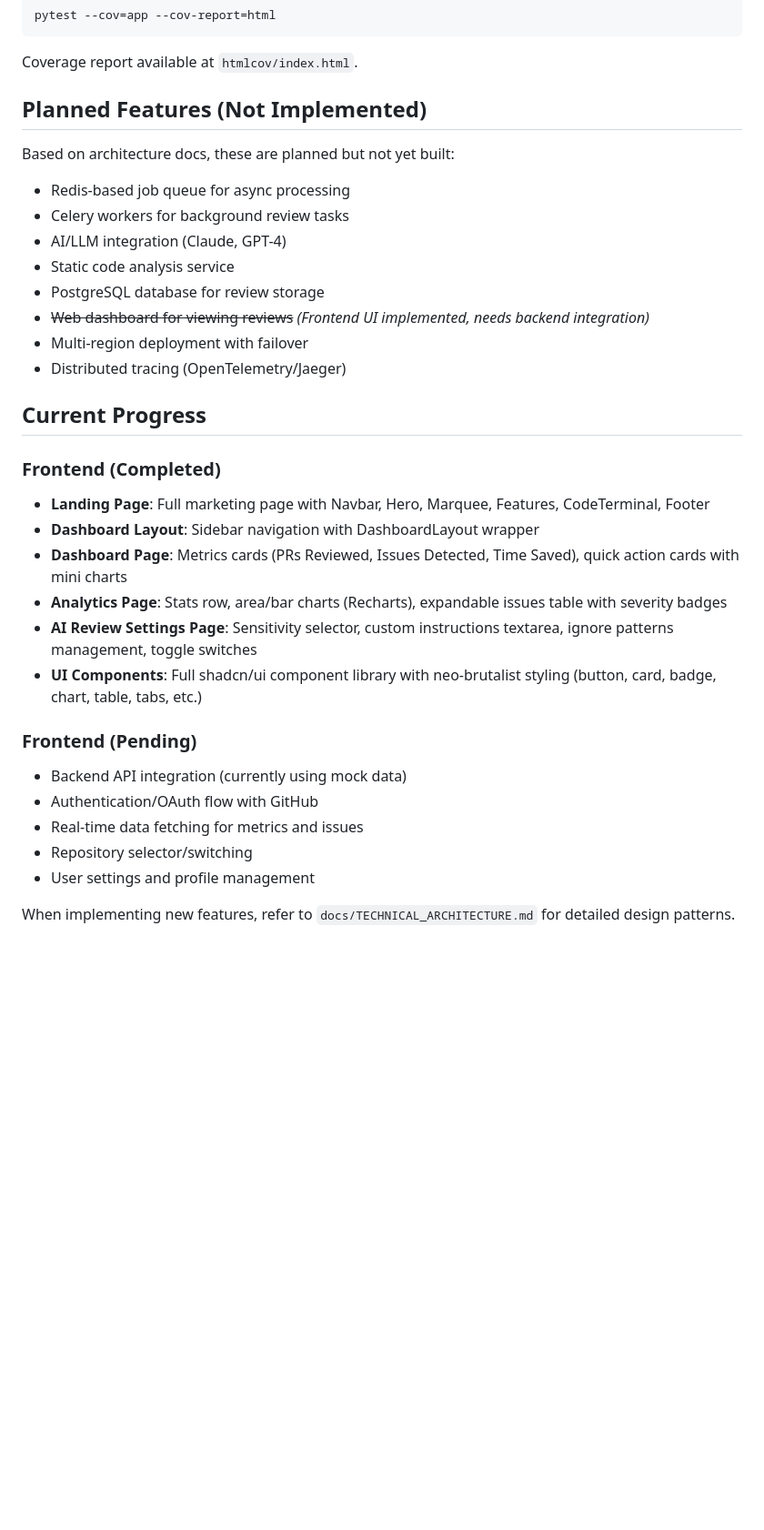
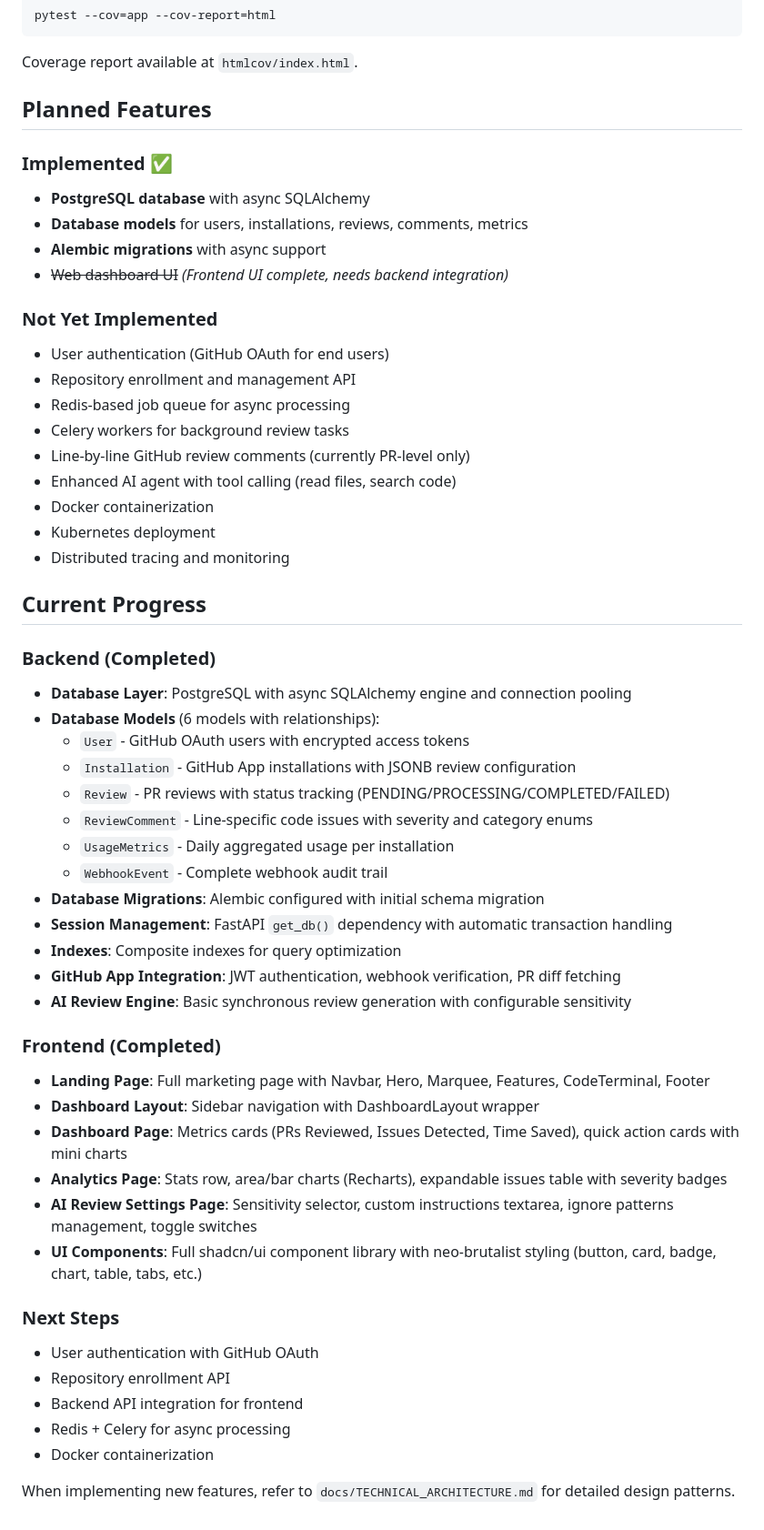
Before and after one commit to KacemMathlouthi/metis, a Markdown page: .claude/CLAUDE.md, the part around one of its changes. Shown at 91% size. GitHub-like rendering; blank space fills up the shorter version.

Commit message:
feat(backend): enhance CLAUDE.md with database commands and structure details

```diff
--- a/.claude/CLAUDE.md
+++ b/.claude/CLAUDE.md
@@ -200,19 +216,41 @@ pytest --cov=app --cov-report=html
 
 Coverage report available at `htmlcov/index.html`.
 
-## Planned Features (Not Implemented)
+## Planned Features
 
-Based on architecture docs, these are planned but not yet built:
+### Implemented ✅
+- **PostgreSQL database** with async SQLAlchemy
+- **Database models** for users, installations, reviews, comments, metrics
+- **Alembic migrations** with async support
+- ~~Web dashboard UI~~ *(Frontend UI complete, needs backend integration)*
+
+### Not Yet Implemented
+- User authentication (GitHub OAuth for end users)
+- Repository enrollment and management API
 - Redis-based job queue for async processing
 - Celery workers for background review tasks
-- AI/LLM integration (Claude, GPT-4)
-- Static code analysis service
-- PostgreSQL database for review storage
-- ~~Web dashboard for viewing reviews~~ *(Frontend UI implemented, needs backend integration)*
-- Multi-region deployment with failover
-- Distributed tracing (OpenTelemetry/Jaeger)
+- Line-by-line GitHub review comments (currently PR-level only)
+- Enhanced AI agent with tool calling (read files, search code)
+- Docker containerization
+- Kubernetes deployment
+- Distributed tracing and monitoring
 
 ## Current Progress
+
+### Backend (Completed)
+- **Database Layer**: PostgreSQL with async SQLAlchemy engine and connection pooling
+- **Database Models** (6 models with relationships):
+  - `User` - GitHub OAuth users with encrypted access tokens
+  - `Installation` - GitHub App installations with JSONB review configuration
+  - `Review` - PR reviews with status tracking (PENDING/PROCESSING/COMPLETED/FAILED)
+  - `ReviewComment` - Line-specific code issues with severity and category enums
+  - `UsageMetrics` - Daily aggregated usage per installation
+  - `WebhookEvent` - Complete webhook audit trail
+- **Database Migrations**: Alembic configured with initial schema migration
+- **Session Management**: FastAPI `get_db()` dependency with automatic transaction handling
+- **Indexes**: Composite indexes for query optimization
+- **GitHub App Integration**: JWT authentication, webhook verification, PR diff fetching
+- **AI Review Engine**: Basic synchronous review generation with configurable sensitivity
 
 ### Frontend (Completed)
 - **Landing Page**: Full marketing page with Navbar, Hero, Marquee, Features, CodeTerminal, Footer
@@ -222,11 +260,11 @@ Based on architecture docs, these are planned but not yet built:
 - **AI Review Settings Page**: Sensitivity selector, custom instructions textarea, ignore patterns management, toggle switches
 - **UI Components**: Full shadcn/ui component library with neo-brutalist styling (button, card, badge, chart, table, tabs, etc.)
 
-### Frontend (Pending)
-- Backend API integration (currently using mock data)
-- Authentication/OAuth flow with GitHub
-- Real-time data fetching for metrics and issues
-- Repository selector/switching
-- User settings and profile management
+### Next Steps
+- User authentication with GitHub OAuth
+- Repository enrollment API
+- Backend API integration for frontend
+- Redis + Celery for async processing
+- Docker containerization
 
 When implementing new features, refer to `docs/TECHNICAL_ARCHITECTURE.md` for detailed design patterns.
```
Also changed, not shown: other parts of .claude/CLAUDE.md (+19 -3 lines).
